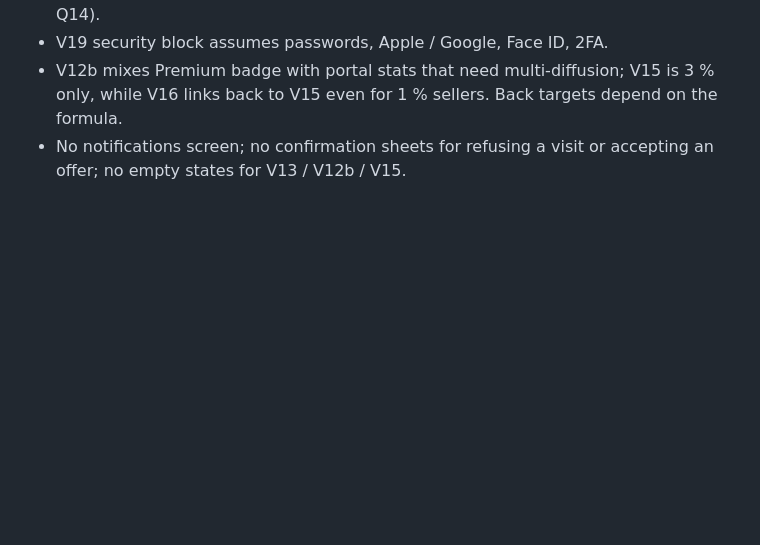
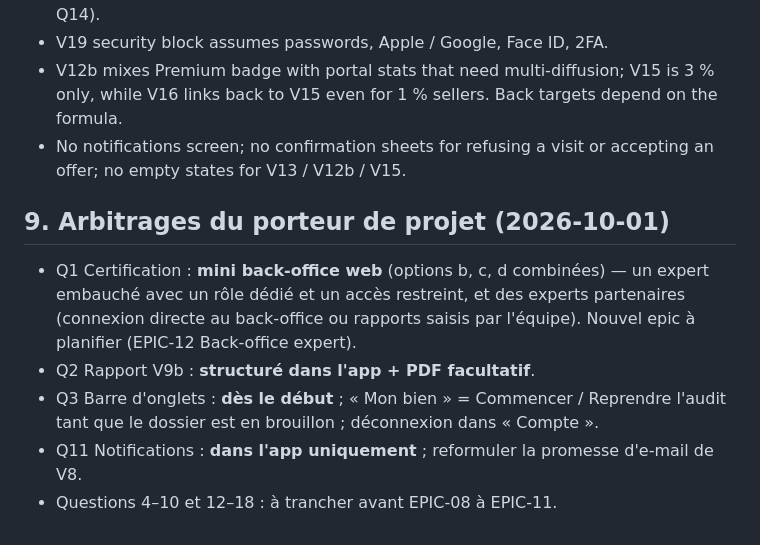
Before and after one commit to realchebani/mobileapp, a Markdown page: docs/plans/2026-10-01-parcours-vendeur-v8b-v19.md, the part around the change. Drawn GitHub-style; blank space fills up the shorter version.

Commit message:
docs: owner decisions for the seller space (certification, report, tabs, notifications)
Co-Authored-By: Claude Opus 5.5 <noreply@anthropic.com>

```diff
--- a/docs/plans/2026-10-01-parcours-vendeur-v8b-v19.md
+++ b/docs/plans/2026-10-01-parcours-vendeur-v8b-v19.md
@@ -609,3 +609,10 @@ Waves: {O1, O3} → {O2} → {O4, O8} → {O5, O7, O9} → {O6}.
 - V19 security block assumes passwords, Apple / Google, Face ID, 2FA.
 - V12b mixes Premium badge with portal stats that need multi-diffusion; V15 is 3 % only, while V16 links back to V15 even for 1 % sellers. Back targets depend on the formula.
 - No notifications screen; no confirmation sheets for refusing a visit or accepting an offer; no empty states for V13 / V12b / V15.
+
+## 9. Arbitrages du porteur de projet (2026-10-01)
+- Q1 Certification : **mini back-office web** (options b, c, d combinées) — un expert embauché avec un rôle dédié et un accès restreint, et des experts partenaires (connexion directe au back-office ou rapports saisis par l'équipe). Nouvel epic à planifier (EPIC-12 Back-office expert).
+- Q2 Rapport V9b : **structuré dans l'app + PDF facultatif**.
+- Q3 Barre d'onglets : **dès le début** ; « Mon bien » = Commencer / Reprendre l'audit tant que le dossier est en brouillon ; déconnexion dans « Compte ».
+- Q11 Notifications : **dans l'app uniquement** ; reformuler la promesse d'e-mail de V8.
+- Questions 4–10 et 12–18 : à trancher avant EPIC-08 à EPIC-11.
```
Also changed, not shown: docs/decisions.md (+2 -0 lines).
